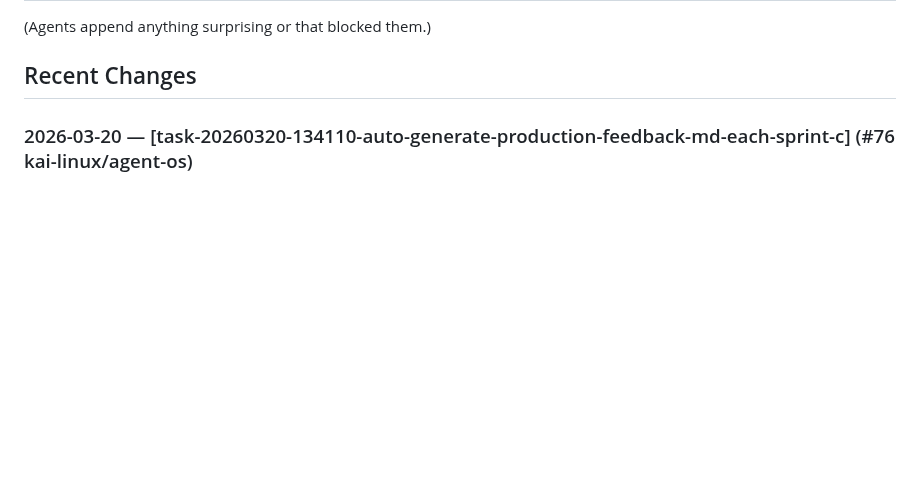
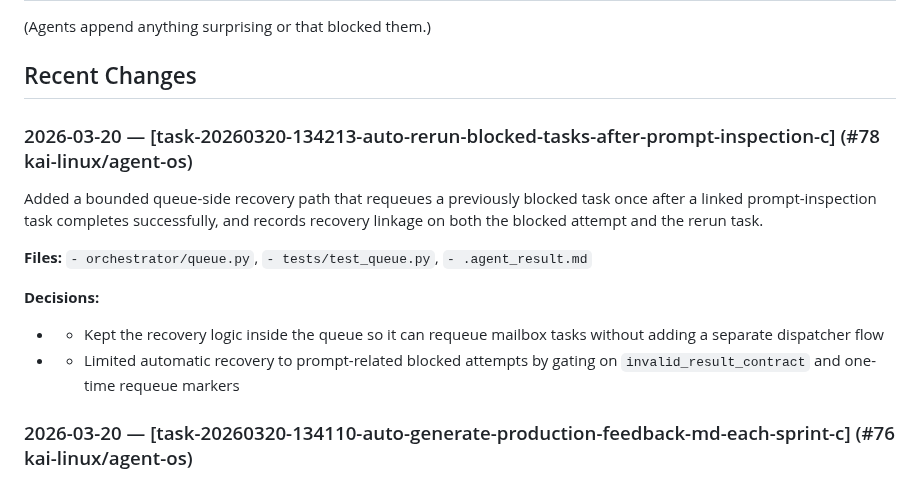
Before and after one commit to kai-linux/agent-os, a Markdown page: CODEBASE.md, the part around the change. GitHub-like rendering; blank space fills up the shorter version.

Commit message:
chore: update CODEBASE.md after task-20260320-134213-auto-rerun-blocked-tasks-after-prompt-inspection-c

```diff
--- a/CODEBASE.md
+++ b/CODEBASE.md
@@ -15,6 +15,16 @@
 (Agents append anything surprising or that blocked them.)
 
 ## Recent Changes
+
+### 2026-03-20 — [task-20260320-134213-auto-rerun-blocked-tasks-after-prompt-inspection-c] (#78 kai-linux/agent-os)
+Added a bounded queue-side recovery path that requeues a previously blocked task once after a linked prompt-inspection task completes successfully, and records recovery linkage on both the blocked attempt and the rerun task.
+
+**Files:** `- orchestrator/queue.py`, `- tests/test_queue.py`, `- .agent_result.md`
+
+**Decisions:**
+  - - Kept the recovery logic inside the queue so it can requeue mailbox tasks without adding a separate dispatcher flow
+  - - Limited automatic recovery to prompt-related blocked attempts by gating on `invalid_result_contract` and one-time requeue markers
+
 
 ### 2026-03-20 — [task-20260320-134110-auto-generate-production-feedback-md-each-sprint-c] (#76 kai-linux/agent-os)
 Strategic planning now auto-generates `PRODUCTION_FEEDBACK.md` from repo-local runtime feedback data each sprint cycle, including explicit no-signal summaries when no substrate data exists.
```
